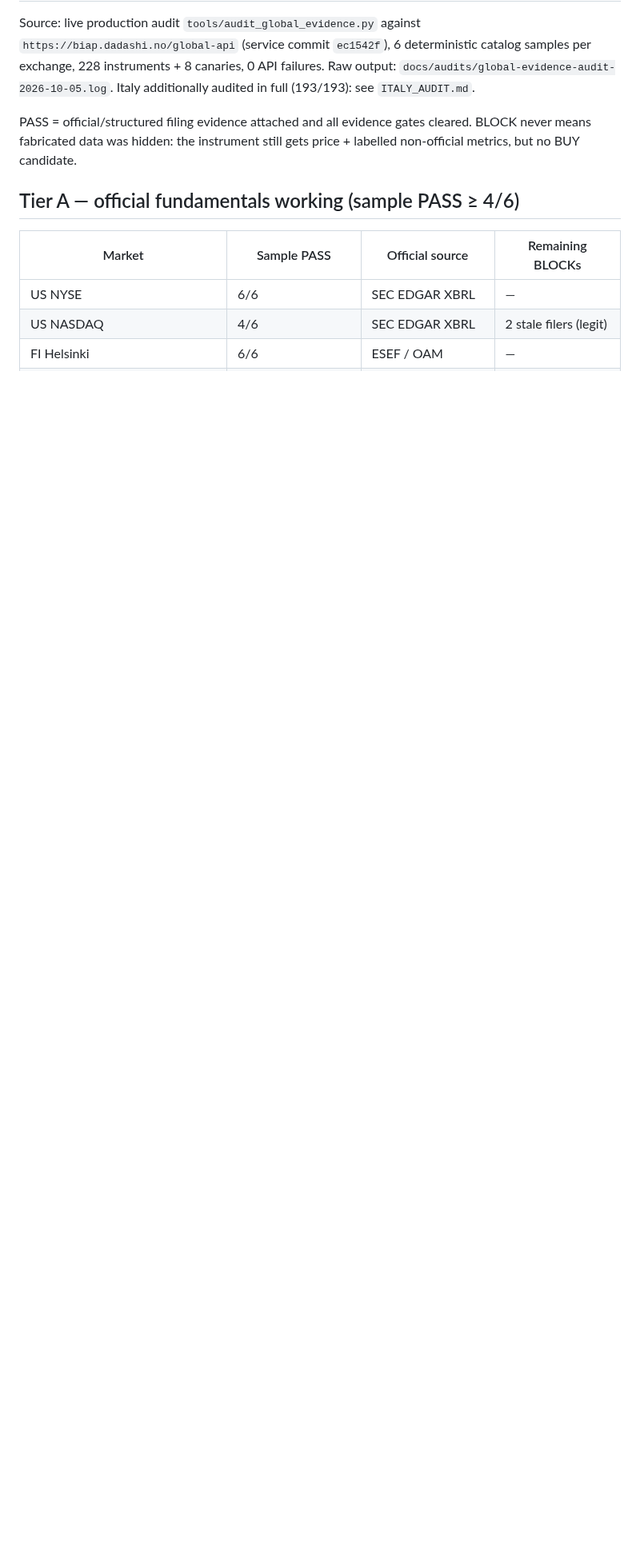
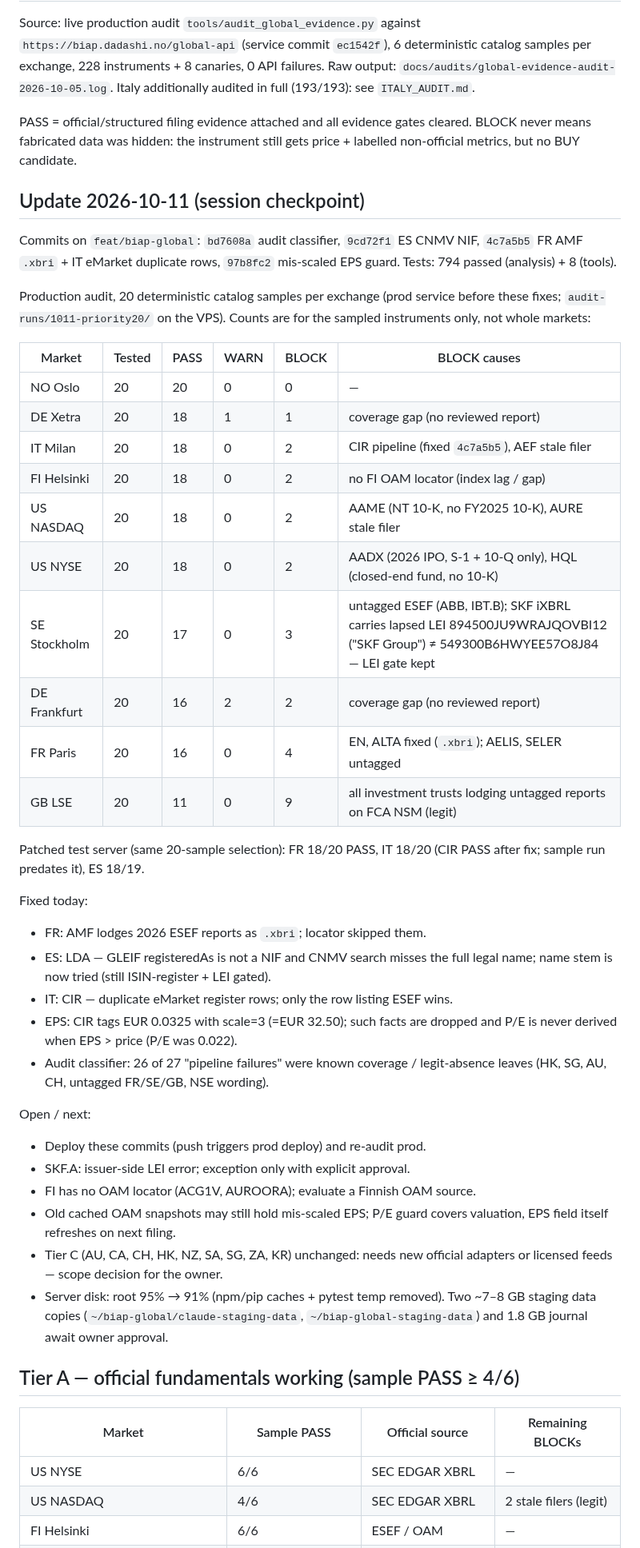
Before and after one commit to XS227/BIAP, a Markdown page: GLOBAL_RELEASE_STATUS.md, the part around the change. Shown at 80% size. GitHub-like rendering; blank space fills up the shorter version.

Commit message:
docs(global): 2026-10-11 checkpoint — 20-sample audit, fixes, open items
Co-Authored-By: Claude Opus 5.5 <noreply@anthropic.com>

```diff
--- a/GLOBAL_RELEASE_STATUS.md
+++ b/GLOBAL_RELEASE_STATUS.md
@@ -9,6 +9,54 @@ Italy additionally audited in full (193/193): see `ITALY_AUDIT.md`.
 PASS = official/structured filing evidence attached and all evidence gates
 cleared. BLOCK never means fabricated data was hidden: the instrument still
 gets price + labelled non-official metrics, but no BUY candidate.
+
+## Update 2026-10-11 (session checkpoint)
+
+Commits on `feat/biap-global`: `bd7608a` audit classifier, `9cd72f1` ES CNMV
+NIF, `4c7a5b5` FR AMF `.xbri` + IT eMarket duplicate rows, `97b8fc2`
+mis-scaled EPS guard. Tests: 794 passed (analysis) + 8 (tools).
+
+Production audit, 20 deterministic catalog samples per exchange (prod
+service before these fixes; `audit-runs/1011-priority20/` on the VPS).
+Counts are for the sampled instruments only, not whole markets:
+
+| Market | Tested | PASS | WARN | BLOCK | BLOCK causes |
+|---|---|---|---|---|---|
+| NO Oslo | 20 | 20 | 0 | 0 | — |
+| DE Xetra | 20 | 18 | 1 | 1 | coverage gap (no reviewed report) |
+| IT Milan | 20 | 18 | 0 | 2 | CIR pipeline (fixed `4c7a5b5`), AEF stale filer |
+| FI Helsinki | 20 | 18 | 0 | 2 | no FI OAM locator (index lag / gap) |
+| US NASDAQ | 20 | 18 | 0 | 2 | AAME (NT 10-K, no FY2025 10-K), AURE stale filer |
+| US NYSE | 20 | 18 | 0 | 2 | AADX (2026 IPO, S-1 + 10-Q only), HQL (closed-end fund, no 10-K) |
+| SE Stockholm | 20 | 17 | 0 | 3 | untagged ESEF (ABB, IBT.B); SKF iXBRL carries lapsed LEI 894500JU9WRAJQOVBI12 ("SKF Group") ≠ 549300B6HWYEE57O8J84 — LEI gate kept |
+| DE Frankfurt | 20 | 16 | 2 | 2 | coverage gap (no reviewed report) |
+| FR Paris | 20 | 16 | 0 | 4 | EN, ALTA fixed (`.xbri`); AELIS, SELER untagged |
+| GB LSE | 20 | 11 | 0 | 9 | all investment trusts lodging untagged reports on FCA NSM (legit) |
+
+Patched test server (same 20-sample selection): FR 18/20 PASS, IT 18/20
+(CIR PASS after fix; sample run predates it), ES 18/19.
+
+Fixed today:
+- FR: AMF lodges 2026 ESEF reports as `.xbri`; locator skipped them.
+- ES: LDA — GLEIF registeredAs is not a NIF and CNMV search misses the full
+  legal name; name stem is now tried (still ISIN-register + LEI gated).
+- IT: CIR — duplicate eMarket register rows; only the row listing ESEF wins.
+- EPS: CIR tags EUR 0.0325 with scale=3 (=EUR 32.50); such facts are dropped
+  and P/E is never derived when EPS > price (P/E was 0.022).
+- Audit classifier: 26 of 27 "pipeline failures" were known coverage /
+  legit-absence leaves (HK, SG, AU, CH, untagged FR/SE/GB, NSE wording).
+
+Open / next:
+- Deploy these commits (push triggers prod deploy) and re-audit prod.
+- SKF.A: issuer-side LEI error; exception only with explicit approval.
+- FI has no OAM locator (ACG1V, AUROORA); evaluate a Finnish OAM source.
+- Old cached OAM snapshots may still hold mis-scaled EPS; P/E guard
+  covers valuation, EPS field itself refreshes on next filing.
+- Tier C (AU, CA, CH, HK, NZ, SA, SG, ZA, KR) unchanged: needs new official
+  adapters or licensed feeds — scope decision for the owner.
+- Server disk: root 95% → 91% (npm/pip caches + pytest temp removed).
+  Two ~7–8 GB staging data copies (`~/biap-global/claude-staging-data`,
+  `~/biap-global-staging-data`) and 1.8 GB journal await owner approval.
 
 ## Tier A — official fundamentals working (sample PASS ≥ 4/6)
 
```
